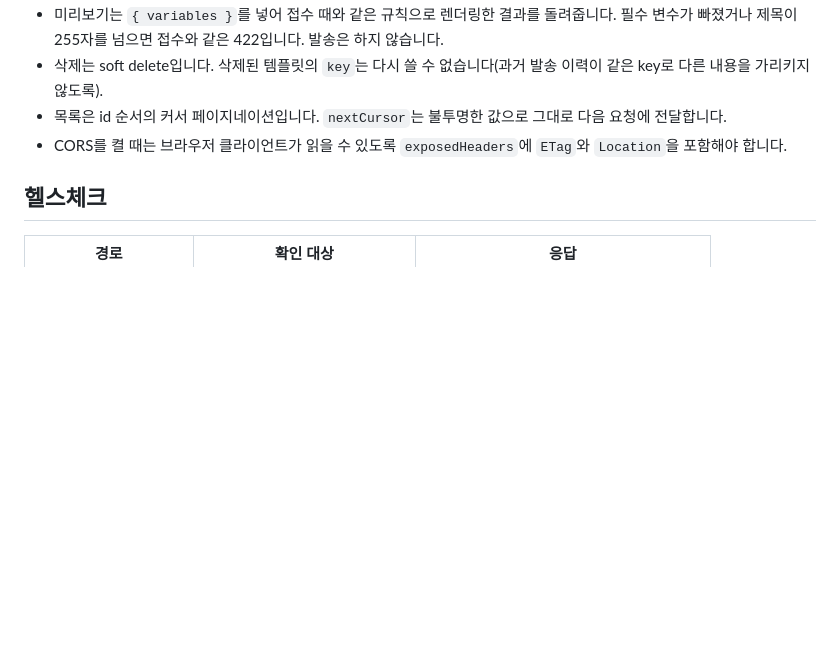
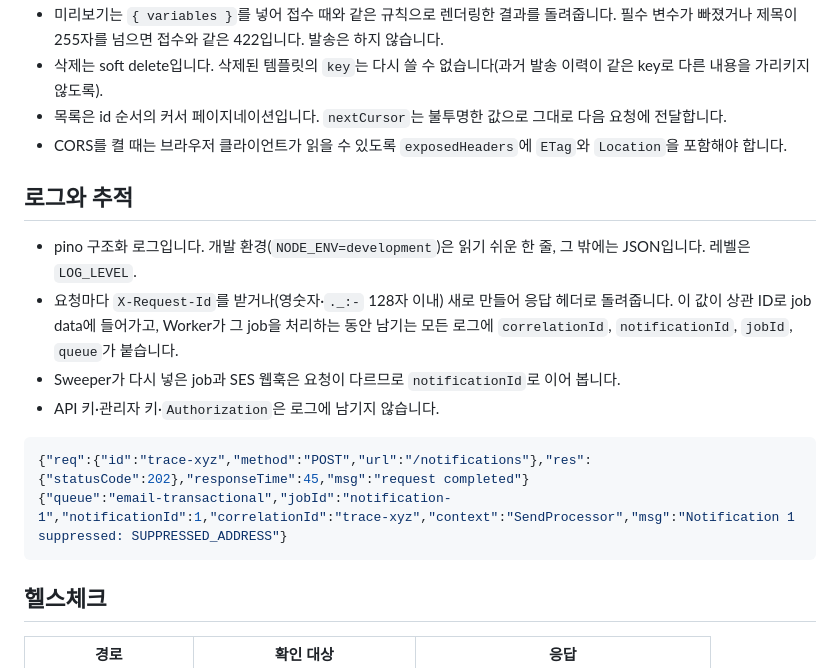
Before and after one commit to lee-mark01/notification-platform, a Markdown page: README.md, the part around the change. Drawn GitHub-style; blank space fills up the shorter version.

Commit message:
docs: describe logs and request ids

````diff
--- a/README.md
+++ b/README.md
@@ -336,6 +336,18 @@ API는 `PUSH_PROVIDER=fcm`, `CORS_ORIGINS=http://localhost:8080`으로 띄웁니
 - 목록은 id 순서의 커서 페이지네이션입니다. `nextCursor`는 불투명한 값으로 그대로 다음 요청에 전달합니다.
 - CORS를 켤 때는 브라우저 클라이언트가 읽을 수 있도록 `exposedHeaders`에 `ETag`와 `Location`을 포함해야 합니다.
 
+## 로그와 추적
+
+- pino 구조화 로그입니다. 개발 환경(`NODE_ENV=development`)은 읽기 쉬운 한 줄, 그 밖에는 JSON입니다. 레벨은 `LOG_LEVEL`.
+- 요청마다 `X-Request-Id`를 받거나(영숫자·`._:-` 128자 이내) 새로 만들어 응답 헤더로 돌려줍니다. 이 값이 상관 ID로 job data에 들어가고, Worker가 그 job을 처리하는 동안 남기는 모든 로그에 `correlationId`, `notificationId`, `jobId`, `queue`가 붙습니다.
+- Sweeper가 다시 넣은 job과 SES 웹훅은 요청이 다르므로 `notificationId`로 이어 봅니다.
+- API 키·관리자 키·`Authorization`은 로그에 남기지 않습니다.
+
+```json
+{"req":{"id":"trace-xyz","method":"POST","url":"/notifications"},"res":{"statusCode":202},"responseTime":45,"msg":"request completed"}
+{"queue":"email-transactional","jobId":"notification-1","notificationId":1,"correlationId":"trace-xyz","context":"SendProcessor","msg":"Notification 1 suppressed: SUPPRESSED_ADDRESS"}
+```
+
 ## 헬스체크
 
 | 경로                | 확인 대상                      | 응답                                     |
````
Also changed, not shown: docs/design/api.md (+4 -0 lines).
